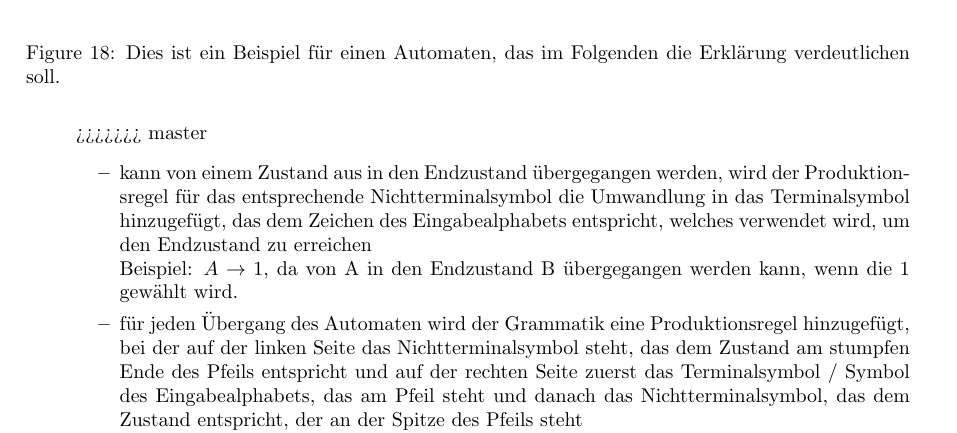
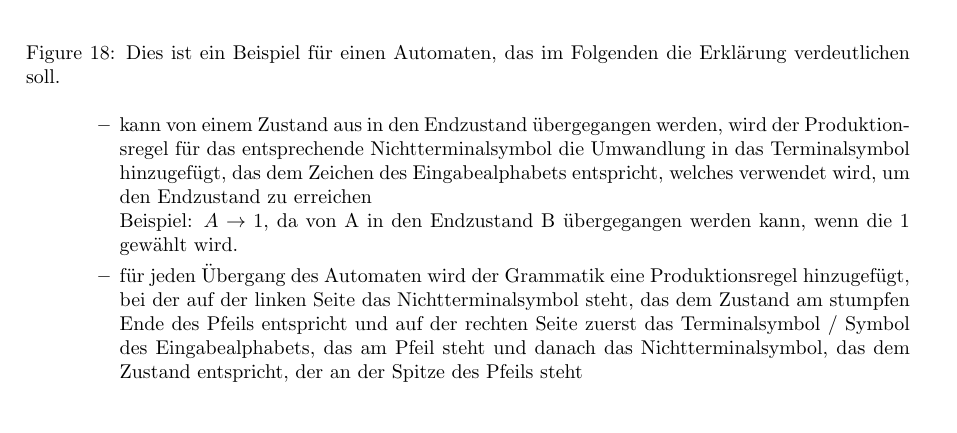
Before and after one commit to LoCrealloc/abi2023, a LaTeX document (Informatik/informatik.tex): part of page 21 of 22, cut so that both start at the same text, the shorter picture padded with empty space. Compiled offline with pdfLaTeX.

Commit message:
Update Informatik/informatik.tex
Co-authored-by: LoC <loc@locrealloc.de>

```diff
--- a/Informatik/informatik.tex
+++ b/Informatik/informatik.tex
@@ -942,7 +942,6 @@ Um durch ein Java-Programm auf eine Datenbank zugreifen zu können, benutzen wir
 			\includesvg[width=15.0cm]{Automats_Example}
 			\caption{Dies ist ein Beispiel für einen Automaten, das im Folgenden die Erklärung verdeutlichen soll.}
 		\end{figure}
->>>>>>> master
 		\begin{itemize}
 			\item kann von einem Zustand aus in den Endzustand übergegangen werden, wird der Produktionsregel für das entsprechende Nichtterminalsymbol die Umwandlung in das Terminalsymbol hinzugefügt, das dem Zeichen des Eingabealphabets entspricht, welches verwendet wird, um den Endzustand zu erreichen \\
 			Beispiel: $A \rightarrow 1$, da von A in den Endzustand B übergegangen werden kann, wenn die 1 gewählt wird.
```
